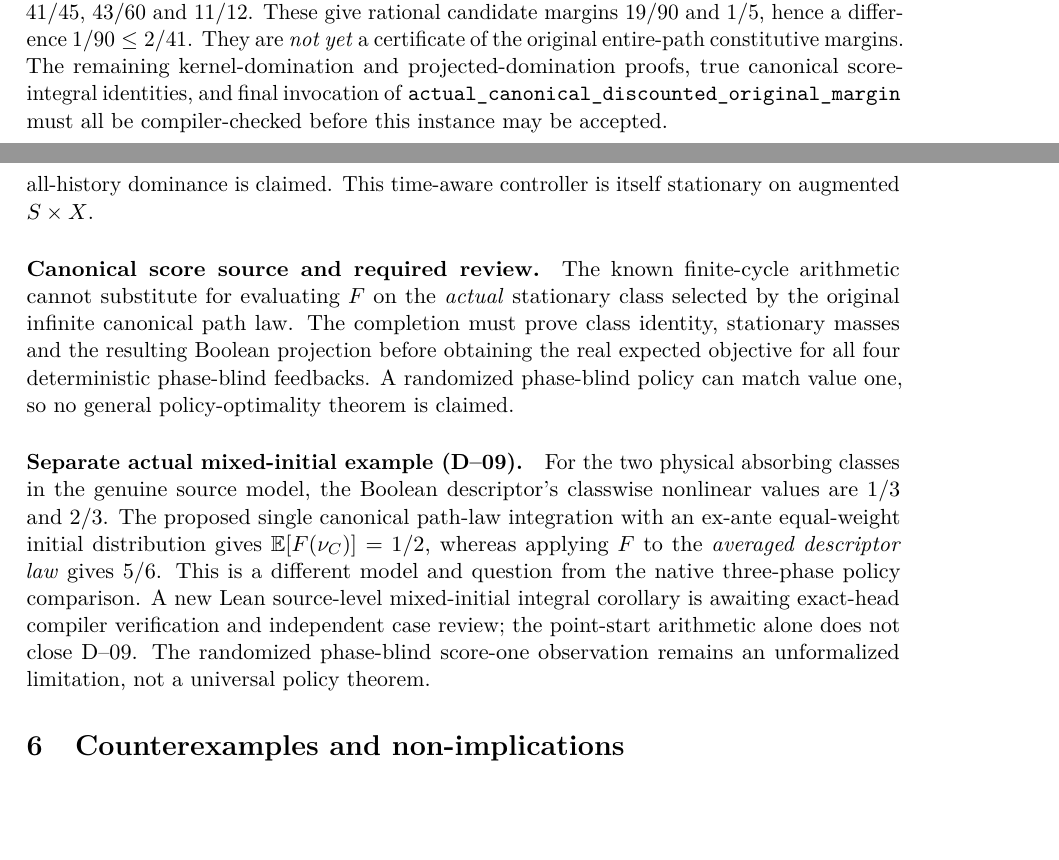
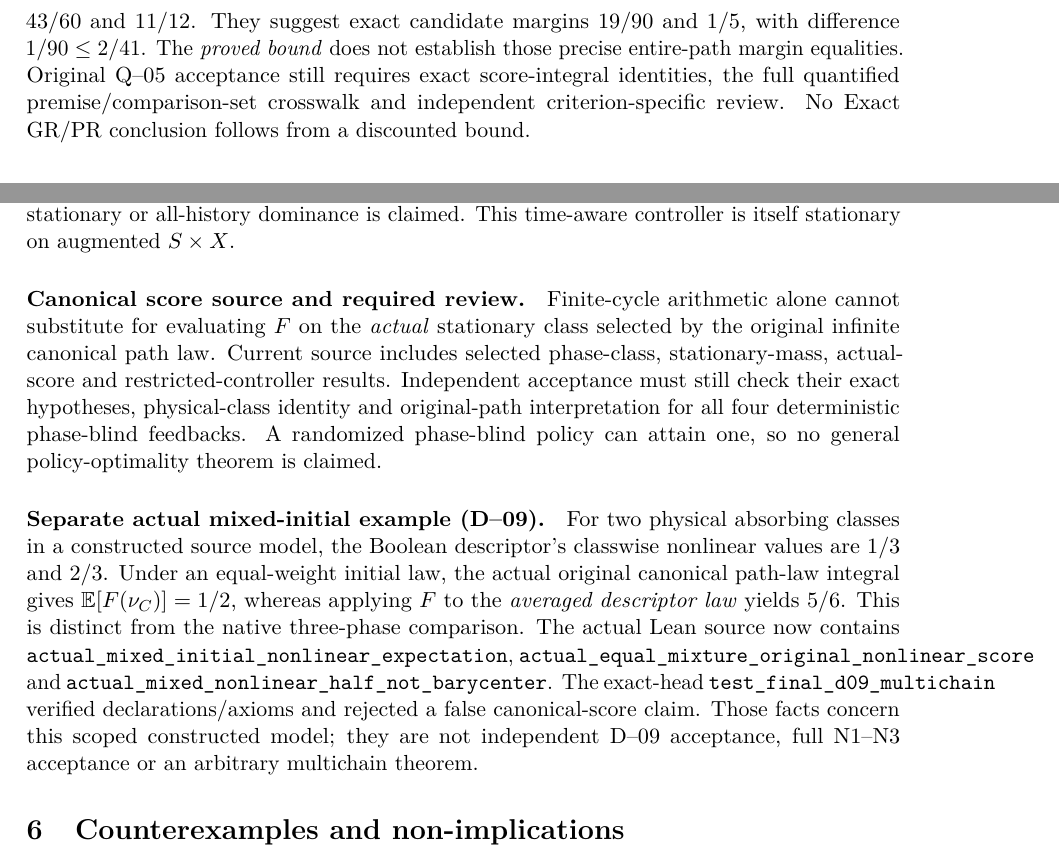
Before and after one commit to HMarcusWH/PermanssonLean, a LaTeX paper (research_papers/mathematical_closure/main.tex, which reads research_papers/mathematical_closure/sections/03_discounted_original_margin.tex, research_papers/mathematical_closure/sections/05_nonlinear_occupation.tex): two parts of pages 3 and 5 of 8 before the commit and two parts of pages 4 and 5 of 9 after it, joined at a grey line, cut so that both start at the same text, the shorter picture padded with empty space. Compiled offline with pdfLaTeX.

Commit message:
docs(pr113): update Q05/D09 proof scope and reviewer freeze requirements
Distinguish compiled Q05 atom domination/bound and D09 mixed-law witnesses from exact values and independent acceptance. Preserve all protected workflows and historical source.

```diff
--- a/research_papers/mathematical_closure/sections/03_discounted_original_margin.tex
+++ b/research_papers/mathematical_closure/sections/03_discounted_original_margin.tex
@@ -66,9 +69,0 @@ $V_0(F)=1/30$, $V_J(F)=11/45$,
-$\bar V_0(F)=1/20$, $\bar V_J(F)=1/4$; the corresponding scores
-at the $x=T$ comparison start are $7/10$, $41/45$, $43/60$
-and $11/12$. These give rational candidate margins $19/90$ and $1/5$,
-hence a difference $1/90\le2/41$. They are \emph{not yet} a
-certificate of the original entire-path constitutive margins. The
-remaining kernel-domination and projected-domination proofs, true
-canonical score-integral identities, and final invocation of
-\code{actual_canonical_discounted_original_margin} must all be
-compiler-checked before this instance may be accepted.
@@ -74,0 +73,7 @@ compiler-checked before this instance may be accepted.
+$7/10$, $41/45$, $43/60$ and $11/12$. They suggest exact candidate
+margins $19/90$ and $1/5$, with difference $1/90\le 2/41$.
+The \emph{proved bound} does not establish those precise
+entire-path margin equalities. Original Q--05 acceptance still
+requires exact score-integral identities, the full quantified
+premise/comparison-set crosswalk and independent criterion-specific
+review. No Exact GR/PR conclusion follows from a discounted bound.
--- a/research_papers/mathematical_closure/sections/05_nonlinear_occupation.tex
+++ b/research_papers/mathematical_closure/sections/05_nonlinear_occupation.tex
@@ -27,25 +27,28 @@ This time-aware controller is itself stationary on augmented $S\times X$.
 
 
 \paragraph{Canonical score source and required review.}
-The known finite-cycle arithmetic cannot substitute for evaluating
+Finite-cycle arithmetic alone cannot substitute for evaluating
 $F$ on the \emph{actual} stationary class selected by the original
-infinite canonical path law. The completion must prove class identity,
-stationary masses and the resulting Boolean projection before obtaining
-the real expected objective for all four deterministic phase-blind
-feedbacks. A randomized phase-blind policy can match value one, so
-no general policy-optimality theorem is claimed.
-
+infinite canonical path law. Current source includes selected
+phase-class, stationary-mass, actual-score and restricted-controller
+results. Independent acceptance must still check their exact
+hypotheses, physical-class identity and original-path interpretation
+for all four deterministic phase-blind feedbacks. A randomized
+phase-blind policy can attain one, so no general policy-optimality
+theorem is claimed.
 
 \paragraph{Separate actual mixed-initial example (D--09).}
-For the two physical absorbing classes in the genuine source model,
+For two physical absorbing classes in a constructed source model,
 the Boolean descriptor's classwise nonlinear values are $1/3$ and
-$2/3$. The proposed single canonical path-law integration with an
-ex-ante equal-weight initial distribution gives
-$\mathbb E[F(\nu_C)]=1/2$, whereas applying $F$ to the
-\emph{averaged descriptor law} gives $5/6$. This is a
-different model and question from the native three-phase
-policy comparison. A new Lean source-level mixed-initial integral
-corollary is awaiting exact-head compiler verification and independent
-case review; the point-start arithmetic alone does not close D--09.
-The randomized phase-blind score-one observation remains an
-unformalized limitation, not a universal policy theorem.
+$2/3$. Under an equal-weight initial law, the actual original
+canonical path-law integral gives $\mathbb E[F(\nu_C)]=1/2$,
+whereas applying $F$ to the \emph{averaged descriptor law} yields
+$5/6$. This is distinct from the native three-phase comparison.
+The actual Lean source now contains
+\code{actual_mixed_initial_nonlinear_expectation},
+\code{actual_equal_mixture_original_nonlinear_score} and
+\code{actual_mixed_nonlinear_half_not_barycenter}. The exact-head
+\code{test_final_d09_multichain} verified declarations/axioms and
+rejected a false canonical-score claim. Those facts concern this
+scoped constructed model; they are not independent D--09 acceptance,
+full N1--N3 acceptance or an arbitrary multichain theorem.
```
Also changed, not shown: docs/operations/pr113_post2fa_scope_reconciliation_2026-10-26.md (added, +13 -0 lines), research_papers/mathematical_closure/sections/03_discounted_original_margin.tex (31 more changed lines), research_papers/mathematical_closure/sections/05_nonlinear_occupation.tex (2 more changed lines).
